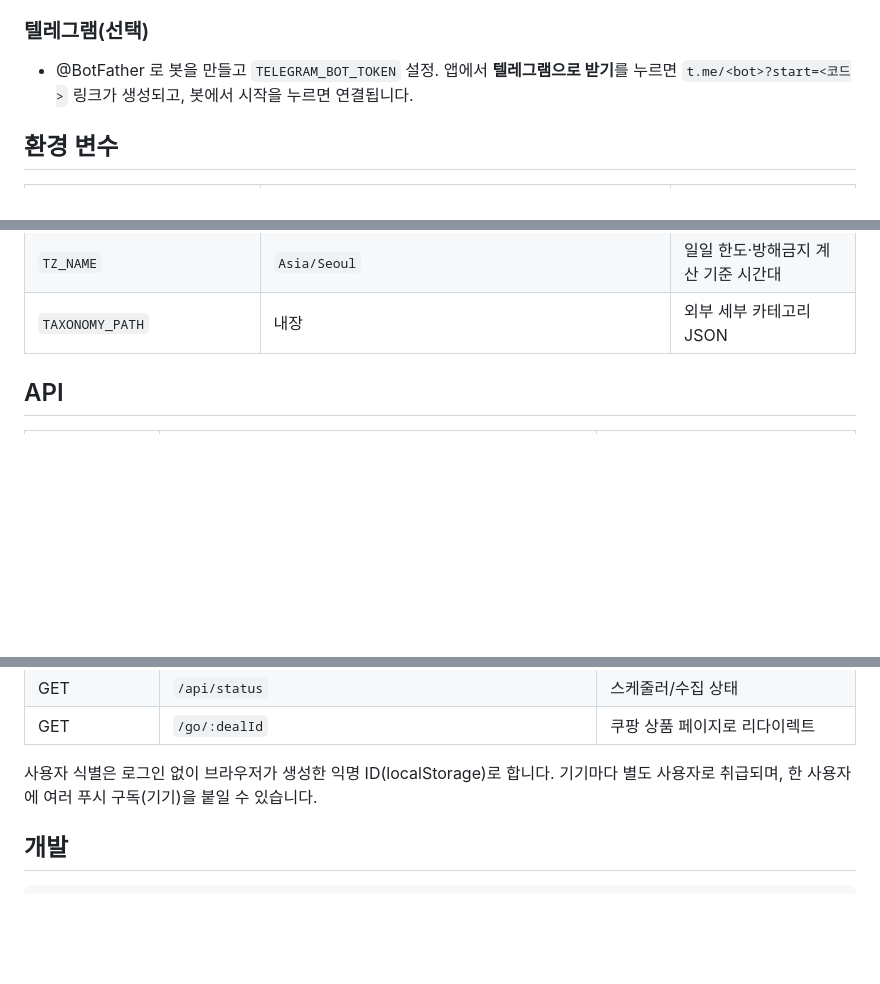
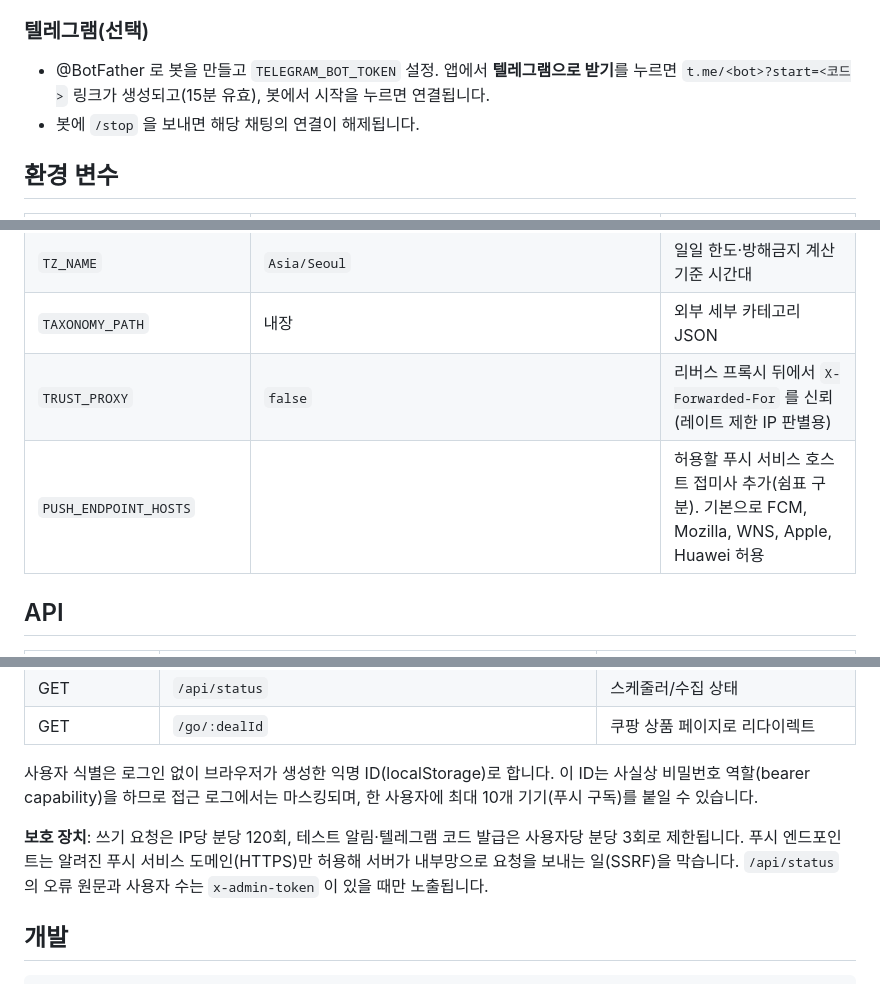
Before and after one commit to seun1217/paladin, a Markdown page: coupang-deal-alerts/README.md, 3 parts joined by grey strips. GitHub-like rendering; blank space fills up the shorter version.

Commit message:
Document protections and new env vars in coupang-deal-alerts README
Co-Authored-By: Claude Fable 5.1 <noreply@anthropic.com>
Claude-Session: https://claude.ai/code/session_019e7LzrsfZFdDD2prHSJ6jG

```diff
--- a/coupang-deal-alerts/README.md
+++ b/coupang-deal-alerts/README.md
@@ -69,7 +69,8 @@ npm run dev            # http://localhost:8787
 * iPhone/iPad: Safari 공유 → **홈 화면에 추가** 후 홈 화면 앱에서 알림 켜기(iOS 16.4+).
 
 ### 텔레그램(선택)
-* @BotFather 로 봇을 만들고 `TELEGRAM_BOT_TOKEN` 설정. 앱에서 **텔레그램으로 받기**를 누르면 `t.me/<bot>?start=<코드>` 링크가 생성되고, 봇에서 시작을 누르면 연결됩니다.
+* @BotFather 로 봇을 만들고 `TELEGRAM_BOT_TOKEN` 설정. 앱에서 **텔레그램으로 받기**를 누르면 `t.me/<bot>?start=<코드>` 링크가 생성되고(15분 유효), 봇에서 시작을 누르면 연결됩니다.
+* 봇에 `/stop` 을 보내면 해당 채팅의 연결이 해제됩니다.
 
 ## 환경 변수
 
@@ -90,6 +91,8 @@ npm run dev            # http://localhost:8787
 | `ADMIN_TOKEN` | | `POST /api/admin/sweep` (헤더 `x-admin-token`) 즉시 수집 |
 | `TZ_NAME` | `Asia/Seoul` | 일일 한도·방해금지 계산 기준 시간대 |
 | `TAXONOMY_PATH` | 내장 | 외부 세부 카테고리 JSON |
+| `TRUST_PROXY` | `false` | 리버스 프록시 뒤에서 `X-Forwarded-For` 를 신뢰(레이트 제한 IP 판별용) |
+| `PUSH_ENDPOINT_HOSTS` | | 허용할 푸시 서비스 호스트 접미사 추가(쉼표 구분). 기본으로 FCM, Mozilla, WNS, Apple, Huawei 허용 |
 
 ## API
 
@@ -107,7 +110,9 @@ npm run dev            # http://localhost:8787
 | GET | `/api/status` | 스케줄러/수집 상태 |
 | GET | `/go/:dealId` | 쿠팡 상품 페이지로 리다이렉트 |
 
-사용자 식별은 로그인 없이 브라우저가 생성한 익명 ID(localStorage)로 합니다. 기기마다 별도 사용자로 취급되며, 한 사용자에 여러 푸시 구독(기기)을 붙일 수 있습니다.
+사용자 식별은 로그인 없이 브라우저가 생성한 익명 ID(localStorage)로 합니다. 이 ID는 사실상 비밀번호 역할(bearer capability)을 하므로 접근 로그에서는 마스킹되며, 한 사용자에 최대 10개 기기(푸시 구독)를 붙일 수 있습니다.
+
+**보호 장치**: 쓰기 요청은 IP당 분당 120회, 테스트 알림·텔레그램 코드 발급은 사용자당 분당 3회로 제한됩니다. 푸시 엔드포인트는 알려진 푸시 서비스 도메인(HTTPS)만 허용해 서버가 내부망으로 요청을 보내는 일(SSRF)을 막습니다. `/api/status` 의 오류 원문과 사용자 수는 `x-admin-token` 이 있을 때만 노출됩니다.
 
 ## 개발
 
```
